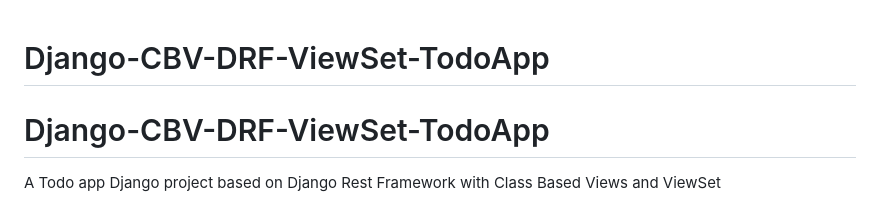
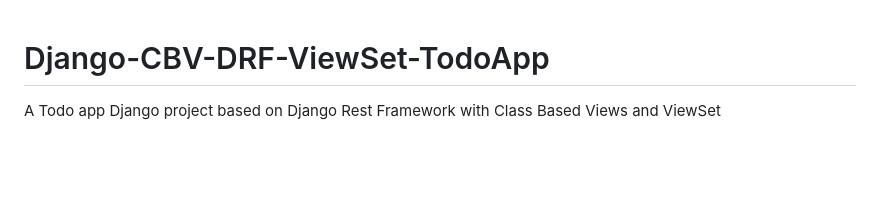
Before and after one commit to mahdighadiriii/Django-CBV-DRF-ViewSet-TodoApp, a Markdown page: README.md, the part around the change. GitHub-like rendering; blank space fills up the shorter version.

```diff
--- a/README.md
+++ b/README.md
@@ -1,6 +1,6 @@
 # Django-CBV-DRF-ViewSet-TodoApp
 
-# Django-CBV-DRF-ViewSet-TodoApp
+
  A Todo app Django project based on Django Rest Framework with Class Based Views and ViewSet
 <h1 align="center">Django Class Based Views RestFramework (ViewSet) Todo App</h1>
 <h3 align="center">A simple todo app project with class based views restframework with ViewSet classess for learning</h3>
```
